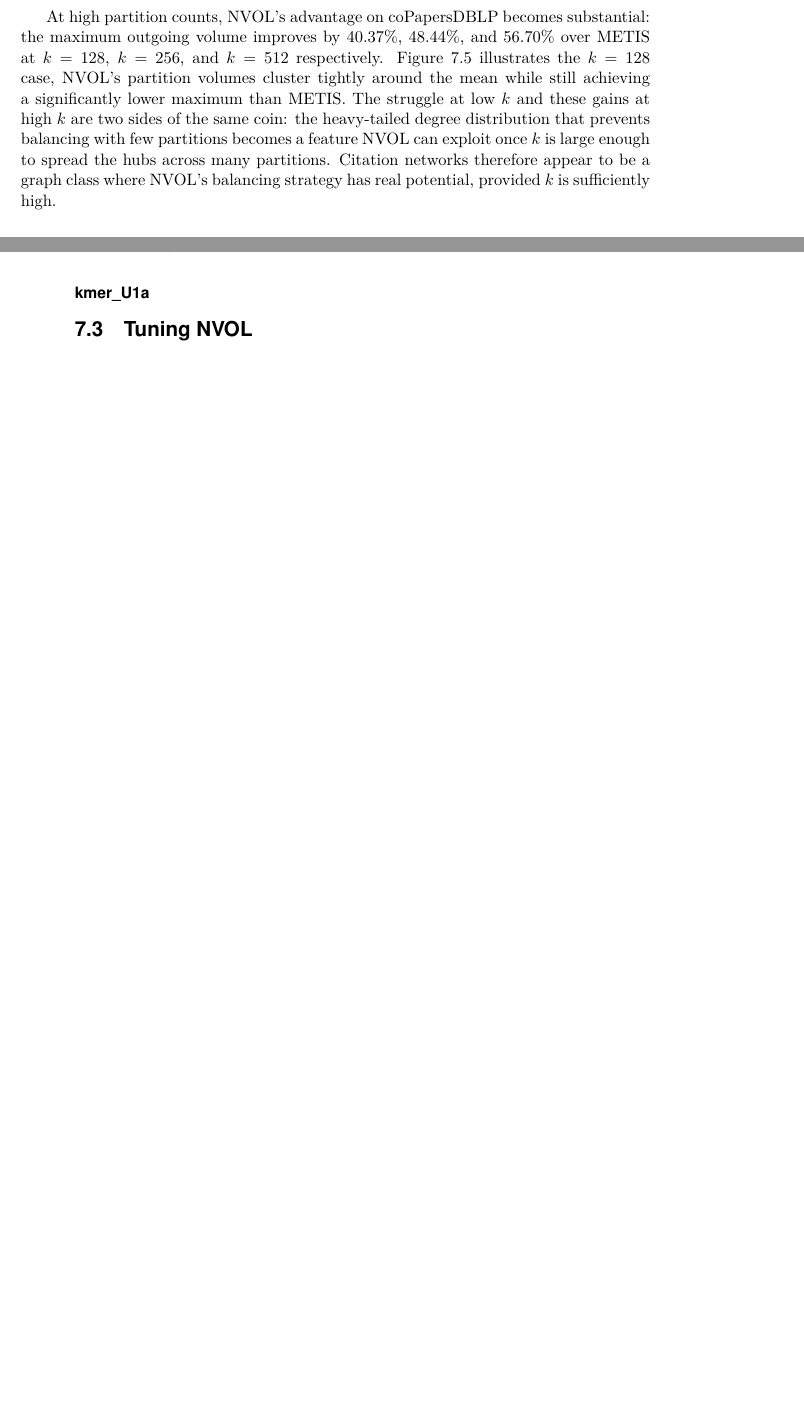
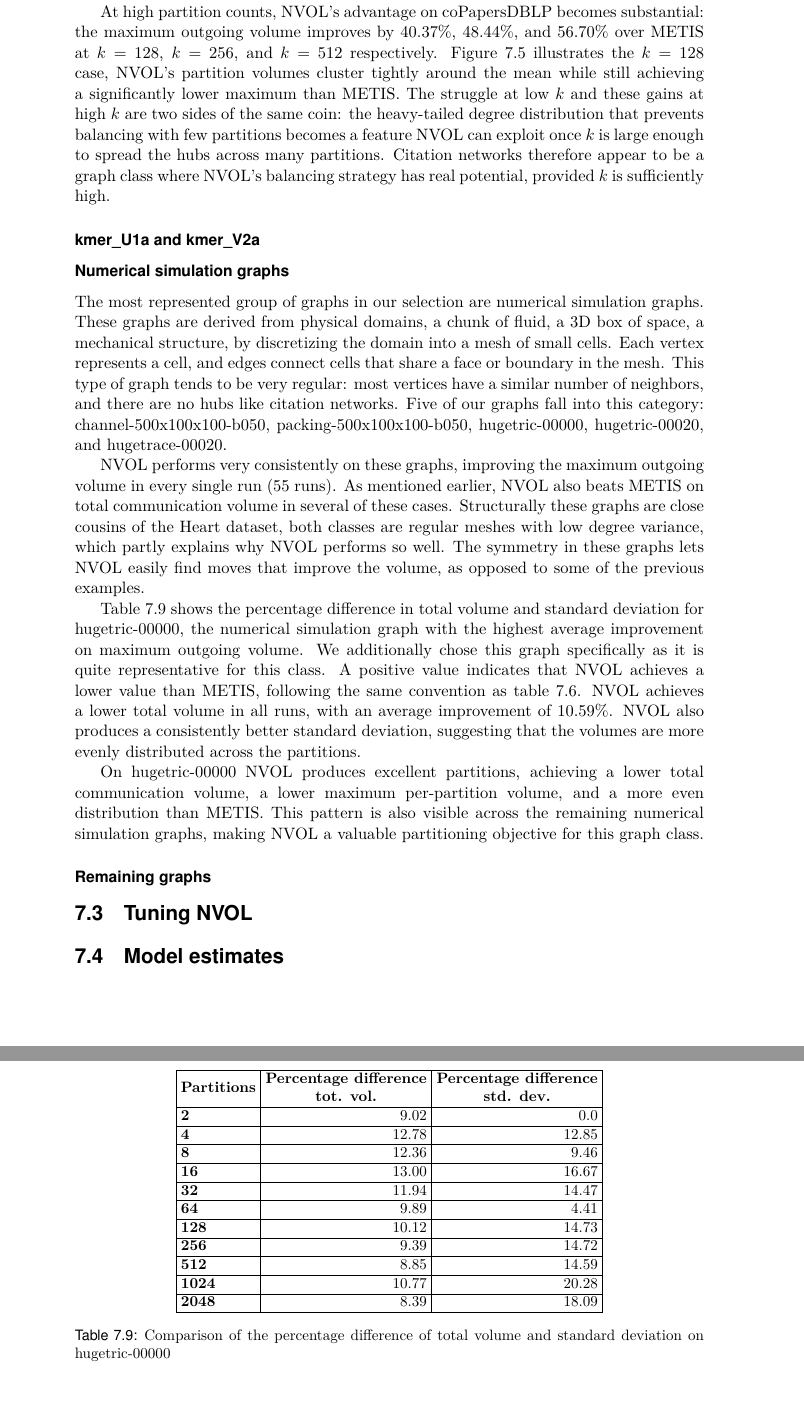
Before and after one commit to riccardoie/Riccardo_Thesis, a LaTeX thesis (thesis.tex, which reads Results/results.tex): two parts of pages 67 and 68 of 77 before the commit and two parts of pages 68 and 70 of 79 after it, joined at a grey line, cut so that both start at the same text, the shorter picture padded with empty space. Compiled offline with pdfLaTeX.

Commit message:
Added more text to second subsection of results chapter

```diff
--- a/Results/results.tex
+++ b/Results/results.tex
@@ -368,7 +388,58 @@ At high partition counts, NVOL's advantage on coPapersDBLP becomes substantial:
 
-\subsubsection{kmer\_U1a}
+\subsubsection{kmer\_U1a and kmer\_V2a}
+%what is kmer
+%improves gradually with very solid numbers
+%compare to coPapers?
+%why does kmer_v2a not perform as well?
 
 
+\subsubsection{Numerical simulation graphs}
+The most represented group of graphs in our selection are numerical simulation graphs. These graphs are derived from physical domains, a chunk of fluid, a 3D box of space, a mechanical structure, by discretizing the domain into a mesh of small cells. Each vertex represents a cell, and edges connect cells that share a face or boundary in the mesh. This type of graph tends to be very regular: most vertices have a similar number of neighbors, and there are no hubs like citation networks. Five of our graphs fall into this category: channel-500x100x100-b050, packing-500x100x100-b050, hugetric-00000, hugetric-00020, and hugetrace-00020.
+
+NVOL performs very consistently on these graphs, improving the maximum outgoing volume in every single run (55 runs). As mentioned earlier, NVOL also beats METIS on total communication volume in several of these cases. Structurally these graphs are close cousins of the Heart dataset, both classes are regular meshes with low degree variance, which partly explains why NVOL performs so well. The symmetry in these graphs lets NVOL easily find moves that improve the volume, as opposed to some of the previous examples.
+
+Table~\ref{tab:hugetric00000_comparison} shows the percentage difference in total volume and standard deviation for hugetric-00000, the numerical simulation graph with the highest average improvement on maximum outgoing volume. We additionally chose this graph specifically as it is quite representative for this class. A positive value indicates that NVOL achieves a lower value than METIS, following the same convention as table~\ref{tab:suitesparse_METISvsNVOL}. NVOL achieves a lower total volume in all runs, with an average improvement of 10.59\%. NVOL also produces a consistently better standard deviation, suggesting that the volumes are more evenly distributed across the partitions.
+
+\begin{table}[h]
+	\centering
+	\small
+	\setlength{\tabcolsep}{3pt}
+	\begin{tabular}{|l|r|r|}
+		\hline
+		\textbf{Partitions}
+		&  \makecell{\textbf{Percentage difference}\\\textbf{tot. vol.}}
+		&  \makecell{\textbf{Percentage difference}\\\textbf{std. dev.}}\\
+		\hline
+		\textbf{2} & 9.02 & 0.0\\
+		\hline
+		\textbf{4} & 12.78 & 12.85\\
+		\hline
+		\textbf{8} & 12.36 & 9.46\\
+		\hline
+		\textbf{16} & 13.00 & 16.67\\
+		\hline
+		\textbf{32} & 11.94 & 14.47\\
+		\hline
+		\textbf{64} & 9.89 & 4.41\\
+		\hline
+		\textbf{128} & 10.12 & 14.73\\
+		\hline
+		\textbf{256} & 9.39 & 14.72\\
+		\hline
+		\textbf{512} & 8.85 & 14.59\\
+		\hline
+		\textbf{1024} & 10.77 & 20.28\\
+		\hline
+		\textbf{2048} & 8.39 & 18.09\\
+		\hline
+	\end{tabular}
+	\caption{Comparison of the percentage difference of total volume and standard deviation on hugetric-00000}
+	\label{tab:hugetric00000_comparison}
+\end{table}
+
+On hugetric-00000 NVOL produces excellent partitions, achieving a lower total communication volume, a lower maximum per-partition volume, and a more even distribution than METIS. This pattern is also visible across the remaining numerical simulation graphs, making NVOL a valuable partitioning objective for this graph class.
+
+\subsubsection{Remaining graphs}
 
 %talk about italy_osm
 %look at copapers that fails badly for few partitions then wins by a lot
@@ -413,7 +484,7 @@ At high partition counts, NVOL's advantage on coPapersDBLP becomes substantial:
 
 
 
-
+\section{Model estimates}
 
 %Explain how things are evaluated
 %Look at results
```
Also changed, not shown: thesis.pdf, Results/results.tex (52 more changed lines).
